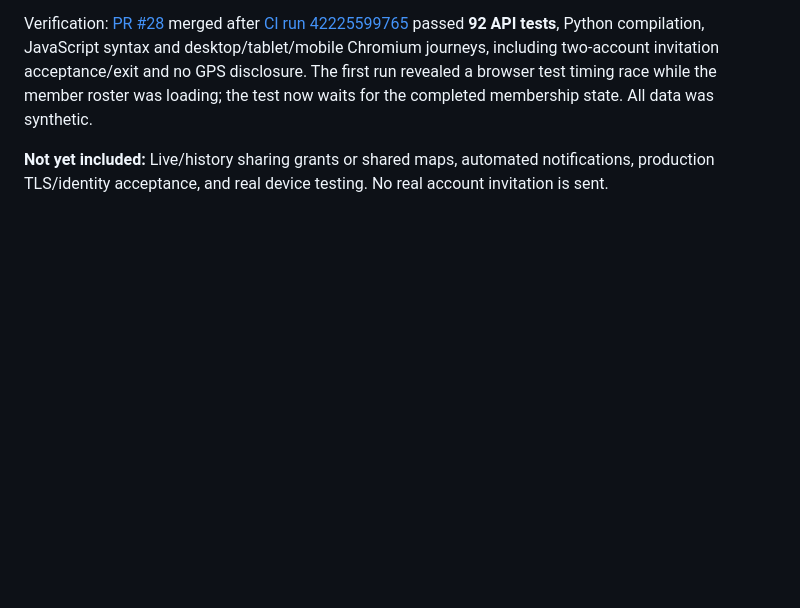
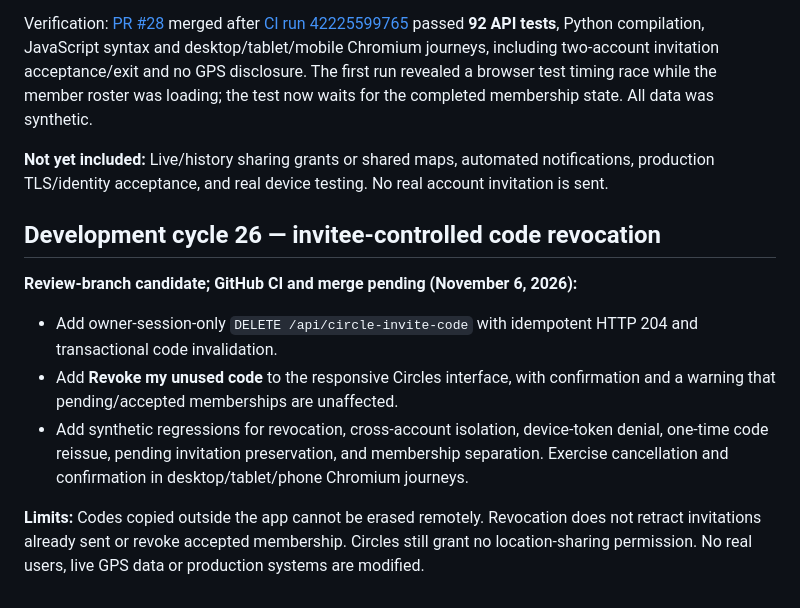
Before and after one commit to GoreeCloud/location, a Markdown page: docs/STATUS.md, the part around the change. Drawn GitHub-style; blank space fills up the shorter version.

Commit message:
docs(circles): describe unused invitation-code revocation and consent boundaries

```diff
--- a/docs/STATUS.md
+++ b/docs/STATUS.md
@@ -361,3 +361,13 @@ Verification: [PR #27](https://github.com/GoreeCloud/location/pull/27) merged af
 Verification: [PR #28](https://github.com/GoreeCloud/location/pull/28) merged after [CI run 42225599765](https://github.com/GoreeCloud/location/actions/runs/42225599765) passed **92 API tests**, Python compilation, JavaScript syntax and desktop/tablet/mobile Chromium journeys, including two-account invitation acceptance/exit and no GPS disclosure. The first run revealed a browser test timing race while the member roster was loading; the test now waits for the completed membership state. All data was synthetic.
 
 **Not yet included:** Live/history sharing grants or shared maps, automated notifications, production TLS/identity acceptance, and real device testing. No real account invitation is sent.
+
+## Development cycle 26 — invitee-controlled code revocation
+
+**Review-branch candidate; GitHub CI and merge pending (November 6, 2026):**
+
+- Add owner-session-only `DELETE /api/circle-invite-code` with idempotent HTTP 204 and transactional code invalidation.
+- Add **Revoke my unused code** to the responsive Circles interface, with confirmation and a warning that pending/accepted memberships are unaffected.
+- Add synthetic regressions for revocation, cross-account isolation, device-token denial, one-time code reissue, pending invitation preservation, and membership separation. Exercise cancellation and confirmation in desktop/tablet/phone Chromium journeys.
+
+**Limits:** Codes copied outside the app cannot be erased remotely. Revocation does not retract invitations already sent or revoke accepted membership. Circles still grant no location-sharing permission. No real users, live GPS data or production systems are modified.
```
